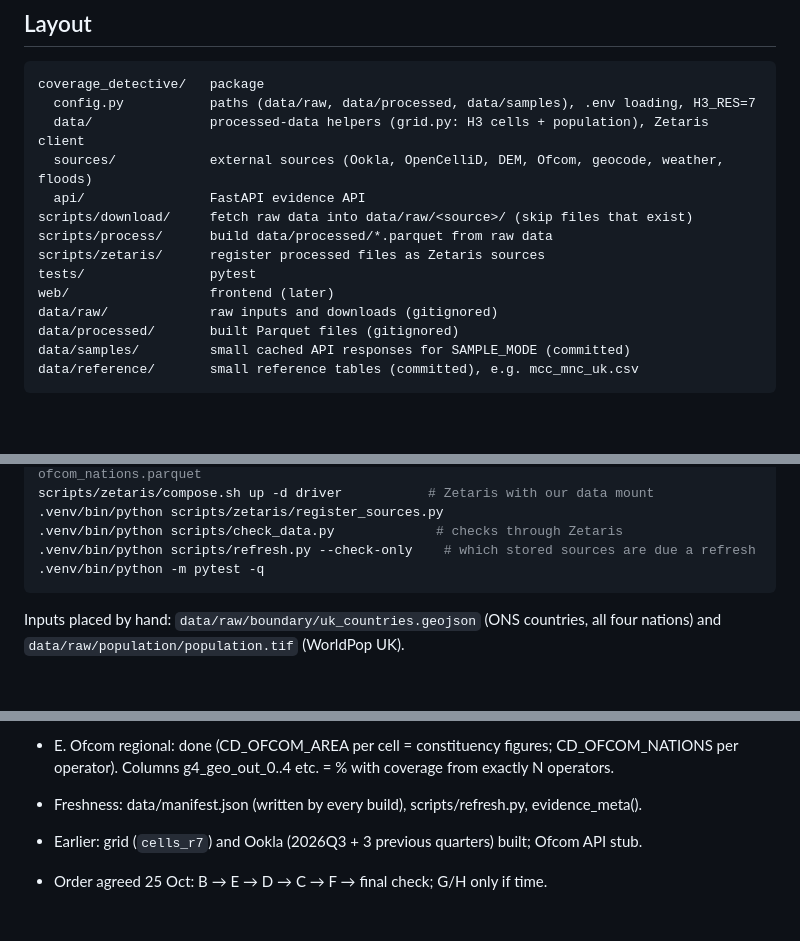
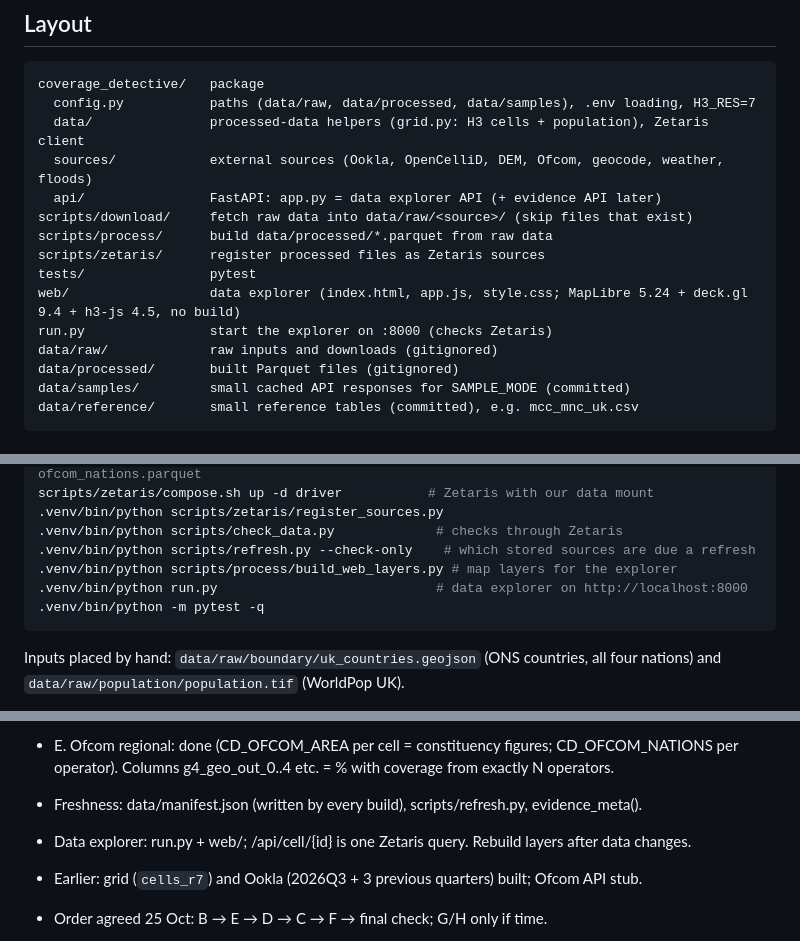
Before and after one commit to danielabrahamx/Coverage_find, a Markdown page: CLAUDE.md, 3 parts joined by grey strips. Rendered like a GitHub page; blank space fills up the shorter version.

````diff
--- a/CLAUDE.md
+++ b/CLAUDE.md
@@ -91,12 +91,13 @@ coverage_detective/   package
   config.py           paths (data/raw, data/processed, data/samples), .env loading, H3_RES=7
   data/               processed-data helpers (grid.py: H3 cells + population), Zetaris client
   sources/            external sources (Ookla, OpenCelliD, DEM, Ofcom, geocode, weather, floods)
-  api/                FastAPI evidence API
+  api/                FastAPI: app.py = data explorer API (+ evidence API later)
 scripts/download/     fetch raw data into data/raw/<source>/ (skip files that exist)
 scripts/process/      build data/processed/*.parquet from raw data
 scripts/zetaris/      register processed files as Zetaris sources
 tests/                pytest
-web/                  frontend (later)
+web/                  data explorer (index.html, app.js, style.css; MapLibre 5.24 + deck.gl 9.4 + h3-js 4.5, no build)
+run.py                start the explorer on :8000 (checks Zetaris)
 data/raw/             raw inputs and downloads (gitignored)
 data/processed/       built Parquet files (gitignored)
 data/samples/         small cached API responses for SAMPLE_MODE (committed)
@@ -143,6 +144,8 @@ scripts/zetaris/compose.sh up -d driver           # Zetaris with our data mount
 .venv/bin/python scripts/zetaris/register_sources.py
 .venv/bin/python scripts/check_data.py             # checks through Zetaris
 .venv/bin/python scripts/refresh.py --check-only    # which stored sources are due a refresh
+.venv/bin/python scripts/process/build_web_layers.py # map layers for the explorer
+.venv/bin/python run.py                            # data explorer on http://localhost:8000
 .venv/bin/python -m pytest -q
 ```
 
@@ -164,6 +167,7 @@ G power cuts (if time) · H visitor load (if time) · final check_data.py.
 - E. Ofcom regional: done (CD_OFCOM_AREA per cell = constituency figures; CD_OFCOM_NATIONS per
   operator). Columns g4_geo_out_0..4 etc. = % with coverage from exactly N operators.
 - Freshness: data/manifest.json (written by every build), scripts/refresh.py, evidence_meta().
+- Data explorer: run.py + web/; /api/cell/{id} is one Zetaris query. Rebuild layers after data changes.
 
 - Earlier: grid (`cells_r7`) and Ookla (2026Q3 + 3 previous quarters) built; Ofcom API stub.
 - Order agreed 25 Oct: B → E → D → C → F → final check; G/H only if time.
````
Also changed, not shown: README.md (+26 -0 lines), docs/screenshots/great_langdale_panel.png (added), docs/screenshots/lake_district_masts.png (added), docs/screenshots/phone_panel.png (added), docs/screenshots/uk_speed.png (added), 9 other files.
